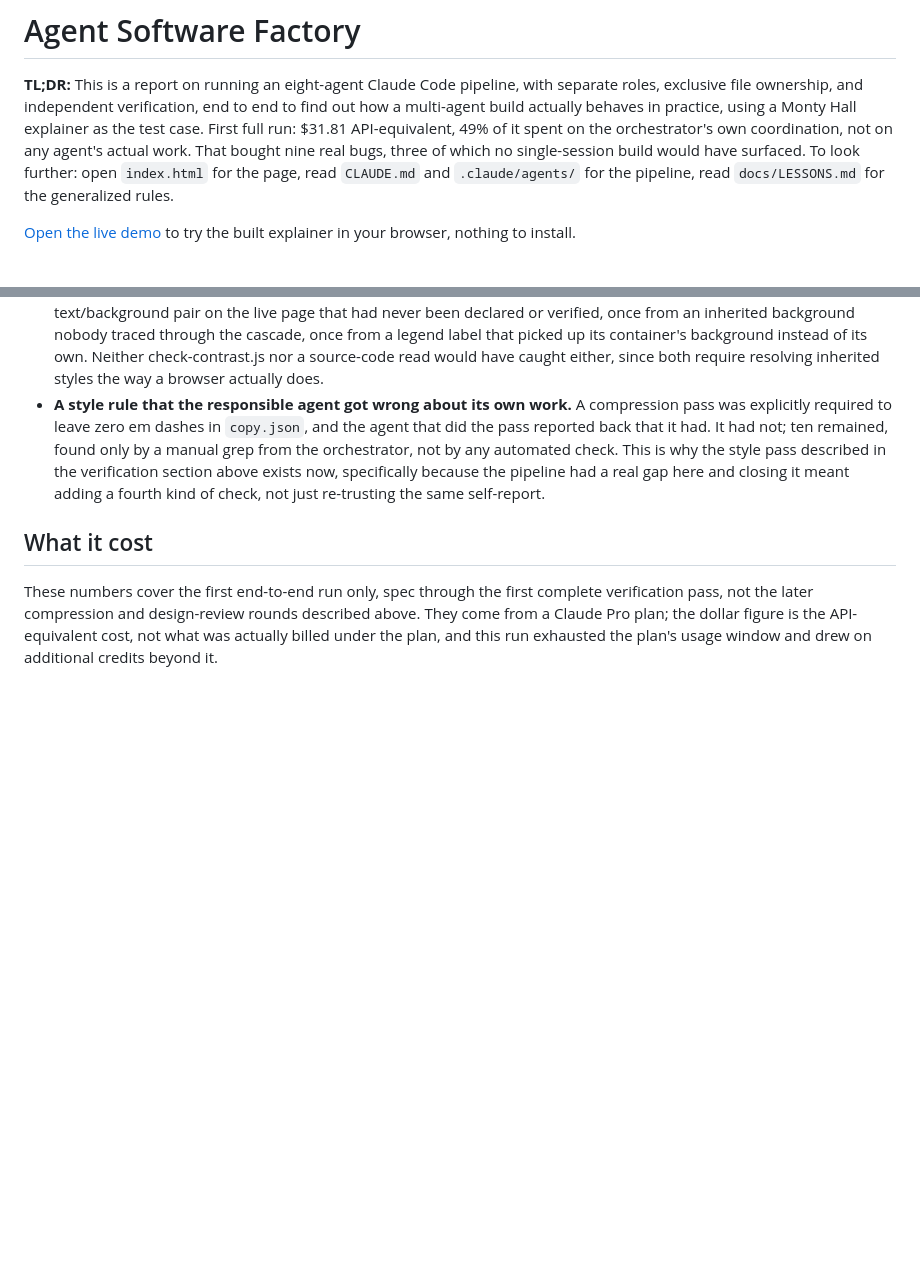
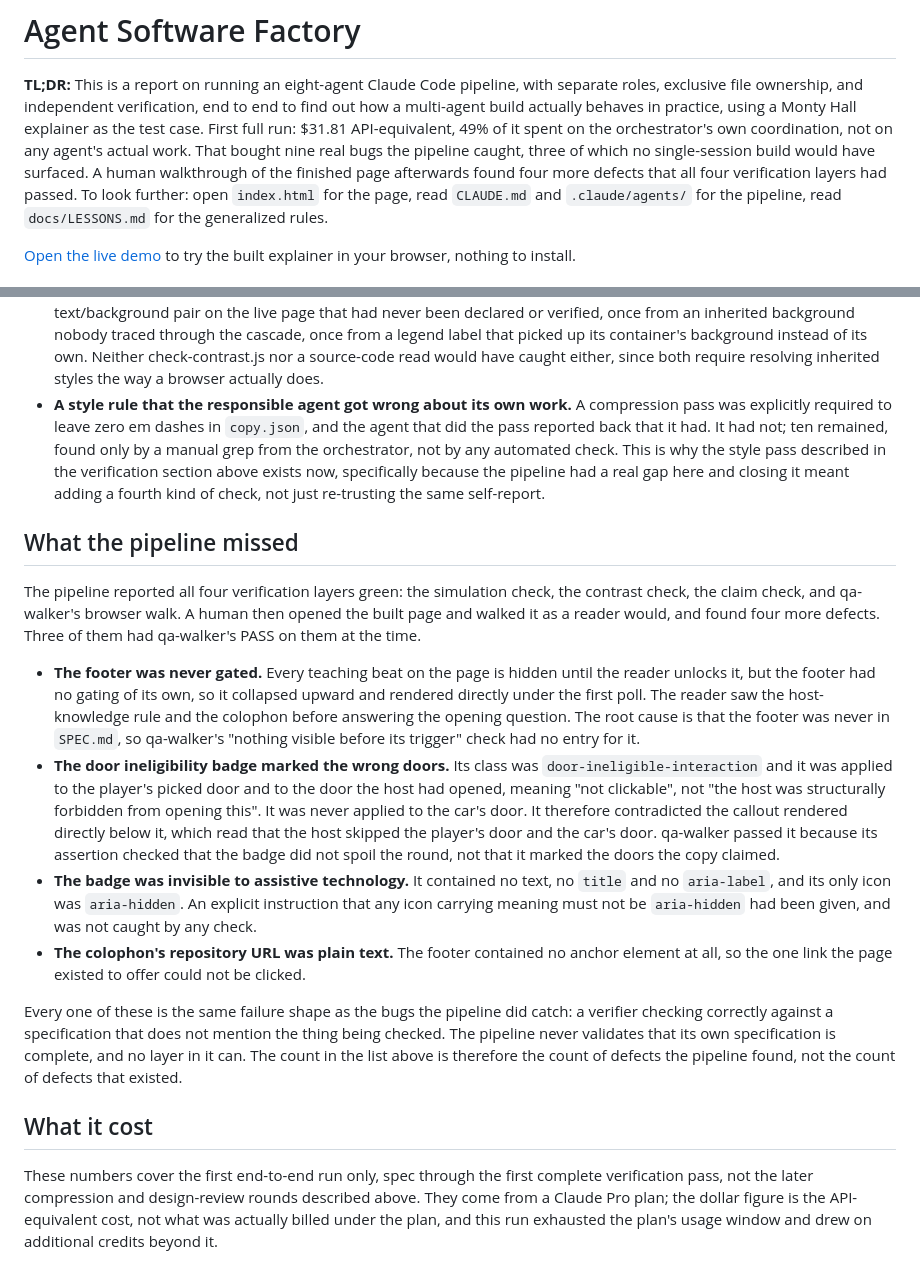
Before and after one commit to gabriel-dg/agent-software-factory, a Markdown page: README.md, 2 parts joined by grey strips. Rendered like a GitHub page; blank space fills up the shorter version.

Commit message:
Add "What the pipeline missed" section to README
Four defects a human walkthrough found after all four verification layers
reported green: the ungated footer, the door ineligibility badge marking
the wrong doors, that badge being invisible to assistive technology, and
the colophon URL rendered as plain text. Three carried qa-walker's PASS.
Records that they share the failure shape of the bugs the pipeline did
catch, a verifier checking correctly against a specification that does not
mention the thing being checked. TL;DR updated so the nine-bug figure reads
as what the pipeline found, not as the defect count.

Co-Authored-By: Claude Opus 5 <noreply@anthropic.com>
Claude-Session: https://claude.ai/code/session_01QKTPr9Gnbxrf8KMuMxWLzf

```diff
--- a/README.md
+++ b/README.md
@@ -5,8 +5,10 @@ with separate roles, exclusive file ownership, and independent verification,
 end to end to find out how a multi-agent build actually behaves in
 practice, using a Monty Hall explainer as the test case. First full run:
 $31.81 API-equivalent, 49% of it spent on the orchestrator's own
-coordination, not on any agent's actual work. That bought nine real bugs,
-three of which no single-session build would have surfaced. To look
+coordination, not on any agent's actual work. That bought nine real bugs the
+pipeline caught, three of which no single-session build would have
+surfaced. A human walkthrough of the finished page afterwards found four
+more defects that all four verification layers had passed. To look
 further: open `index.html` for the page, read `CLAUDE.md` and
 `.claude/agents/` for the pipeline, read `docs/LESSONS.md` for the
 generalized rules.
@@ -371,6 +373,42 @@ this domain on purpose.
   because the pipeline had a real gap here and closing it meant adding a
   fourth kind of check, not just re-trusting the same self-report.
 
+## What the pipeline missed
+
+The pipeline reported all four verification layers green: the simulation
+check, the contrast check, the claim check, and qa-walker's browser walk. A
+human then opened the built page and walked it as a reader would, and found
+four more defects. Three of them had qa-walker's PASS on them at the time.
+
+- **The footer was never gated.** Every teaching beat on the page is hidden
+  until the reader unlocks it, but the footer had no gating of its own, so it
+  collapsed upward and rendered directly under the first poll. The reader saw
+  the host-knowledge rule and the colophon before answering the opening
+  question. The root cause is that the footer was never in `SPEC.md`, so
+  qa-walker's "nothing visible before its trigger" check had no entry for it.
+- **The door ineligibility badge marked the wrong doors.** Its class was
+  `door-ineligible-interaction` and it was applied to the player's picked door
+  and to the door the host had opened, meaning "not clickable", not "the host
+  was structurally forbidden from opening this". It was never applied to the
+  car's door. It therefore contradicted the callout rendered directly below
+  it, which read that the host skipped the player's door and the car's door.
+  qa-walker passed it because its assertion checked that the badge did not
+  spoil the round, not that it marked the doors the copy claimed.
+- **The badge was invisible to assistive technology.** It contained no text,
+  no `title` and no `aria-label`, and its only icon was `aria-hidden`. An
+  explicit instruction that any icon carrying meaning must not be
+  `aria-hidden` had been given, and was not caught by any check.
+- **The colophon's repository URL was plain text.** The footer contained no
+  anchor element at all, so the one link the page existed to offer could not
+  be clicked.
+
+Every one of these is the same failure shape as the bugs the pipeline did
+catch: a verifier checking correctly against a specification that does not
+mention the thing being checked. The pipeline never validates that its own
+specification is complete, and no layer in it can. The count in the list
+above is therefore the count of defects the pipeline found, not the count of
+defects that existed.
+
 ## What it cost
 
 These numbers cover the first end-to-end run only, spec through the first
```
